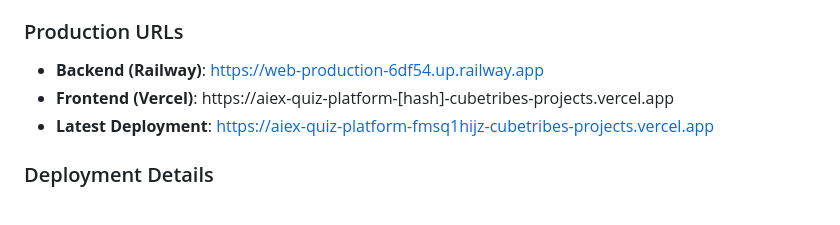
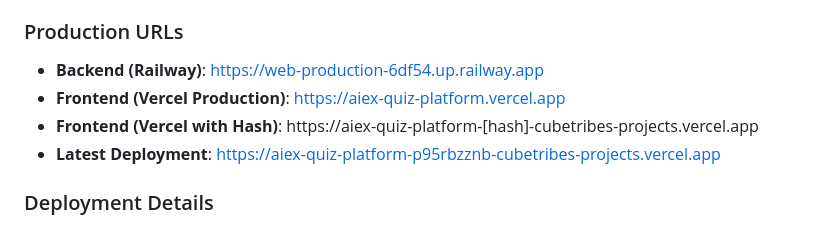
Before and after one commit to cubetribe/aiEX_LP_Backend, a Markdown page: CLAUDE.md, the part around the change printed below. GitHub-like rendering.

```diff
--- a/CLAUDE.md
+++ b/CLAUDE.md
@@ -220,8 +222,9 @@ Key environment variables (see .env.example):
 
 ### Production URLs
 - **Backend (Railway)**: https://web-production-6df54.up.railway.app
-- **Frontend (Vercel)**: https://aiex-quiz-platform-[hash]-cubetribes-projects.vercel.app
-- **Latest Deployment**: https://aiex-quiz-platform-fmsq1hijz-cubetribes-projects.vercel.app
+- **Frontend (Vercel Production)**: https://aiex-quiz-platform.vercel.app
+- **Frontend (Vercel with Hash)**: https://aiex-quiz-platform-[hash]-cubetribes-projects.vercel.app
+- **Latest Deployment**: https://aiex-quiz-platform-p95rbzznb-cubetribes-projects.vercel.app
 
 ### Deployment Details
 - **Backend**: Automatisch via GitHub → Railway
```
Also changed, not shown: other parts of CLAUDE.md (+41 -4 lines).
